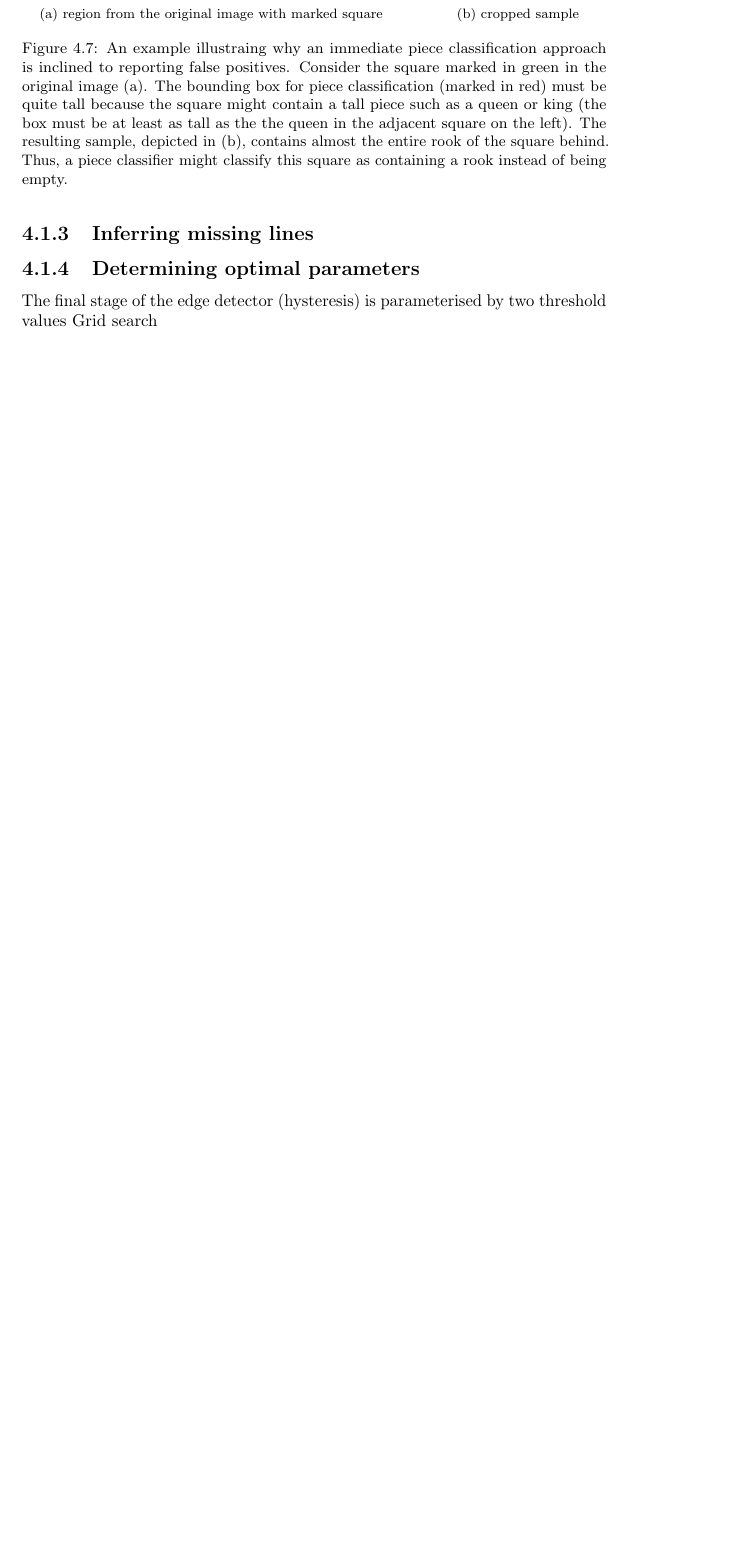
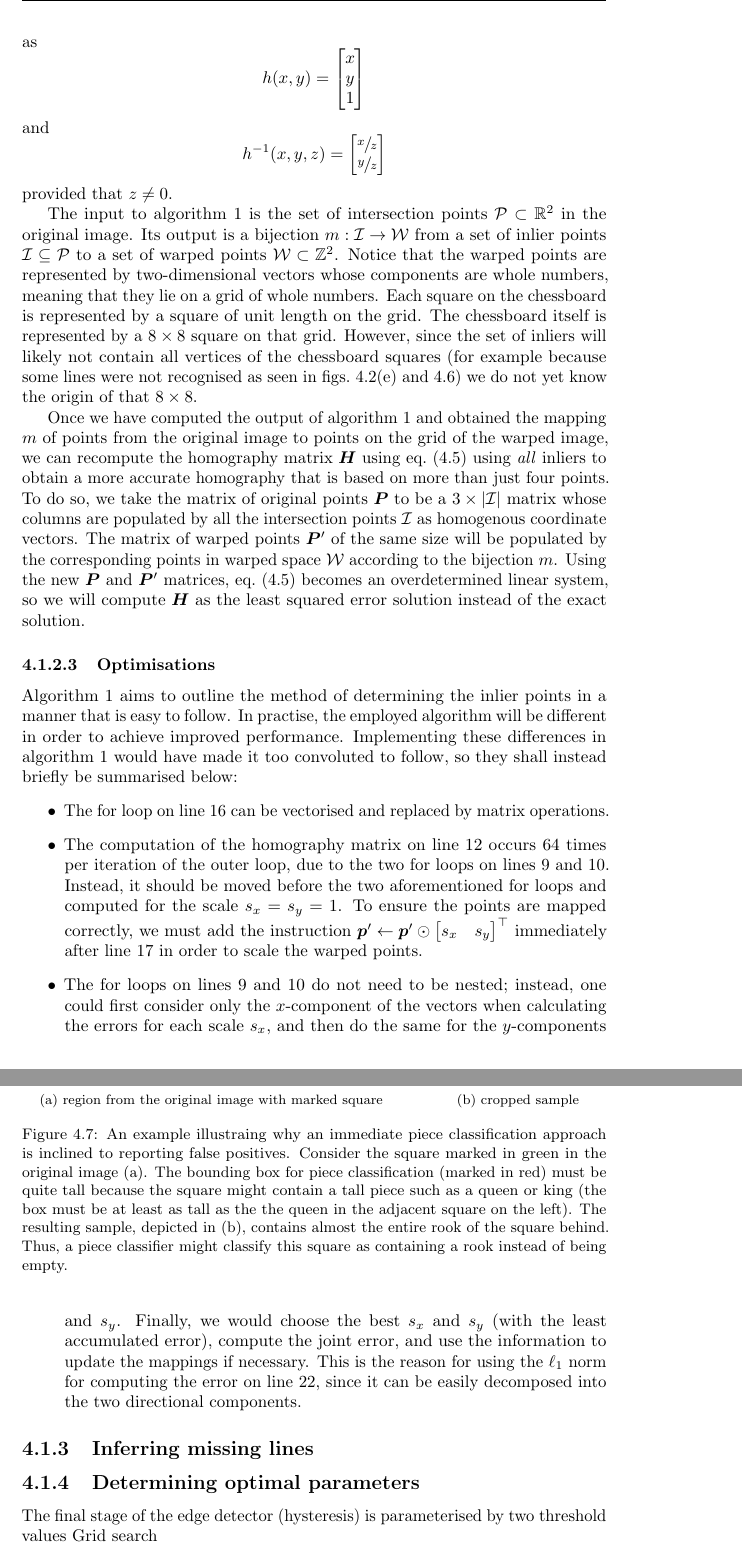
Before and after one commit to georg-wolflein/chesscog-report, a LaTeX thesis (main.tex, which reads chapters/chess_recognition.tex): part of page 30 of 51 before the commit and two parts of pages 30 and 31 of 52 after it, the two joined at a grey line, cut at the place of the change, the shorter picture padded with empty space. Compiled offline with pdfLaTeX.

Commit message:
Finish RANSAC

```diff
--- a/chapters/chess_recognition.tex
+++ b/chapters/chess_recognition.tex
@@ -462,12 +468,50 @@ We know that these four points will form a rectangle in the warped image, so we
     \label{alg:ransac}
 \end{algorithm}
 The \gls{ransac}-based method of finding the inlier intersection points is described in \Cref{alg:ransac}.
-% Explain the h function
-% Explain optimisations
-% - replace foor loop on line 16 with matrix operation
-% - calculate homography only once per iteration for s_x=s_y=1, then scale it
-% - loops on lines 9 and 10 do not need to be nested; the error can be calculated first for the x-direction and then the y-direction and summed (for best x-scale and best y-scale)
-% Explain how how final hommography matrix is calculated
+To simplify notation in the algorithm, we use the function $h : \R^2 \to \R^3$ to convert Euclidean coordinates to homogenous coordinates and $h^{-1} : \R^3 \to \R^2$ to denote the reverse operation.
+These functions can be defined as
+\begin{equation*}
+    h(x,y) = \begin{bmatrix}
+        x\\y\\1
+    \end{bmatrix}
+\end{equation*}
+and
+\begin{equation*}
+    h^{-1}(x,y,z) = \begin{bmatrix}
+        \sfrac{x}{z}\\
+        \sfrac{y}{z}
+    \end{bmatrix}
+\end{equation*}
+provided that $z \neq 0$.
+
+The input to \cref{alg:ransac} is the set of intersection points $\sP \subset \R^2$ in the original image.
+Its output is a bijection $m : \sI \to \sW$ from a set of inlier points $\sI \subseteq \sP$ to a set of warped points $\sW \subset \mathbb{Z}^2$.
+Notice that the warped points are represented by two-dimensional vectors whose components are whole numbers, meaning that they lie on a grid of whole numbers.
+Each square on the chessboard is represented by a square of unit length on the grid.
+The chessboard itself is represented by a $8 \times 8$ square on that grid.
+However, since the set of inliers will likely not contain all vertices of the chessboard squares (for example because some lines were not recognised as seen in \cref{fig:board_localisation_line_detection_elimination,fig:incorrect_intersection_points}) we do not yet know the origin of that $8 \times 8$.
+
+Once we have computed the output of \cref{alg:ransac} and obtained the mapping $m$ of points from the original image to points on the grid of the warped image, we can recompute the homography matrix $\mH$ using \cref{eq:homography_matrix_relation_corners} using \emph{all} inliers to obtain a more accurate homography that is based on more than just four points.
+To do so, we take the matrix of original points $\mP$ to be a $3 \times \abs{\sI}$ matrix whose columns are populated by all the intersection points $\sI$ as homogenous coordinate vectors.
+The matrix of warped points $\mP'$ of the same size will be populated by the corresponding points in warped space $\sW$ according to the bijection $m$.
+Using the new $\mP$ and $\mP'$ matrices, \cref{eq:homography_matrix_relation_corners} becomes an overdetermined linear system, so we will compute $\mH$ as the least squared error solution instead of the exact solution.
+
+\subsubsection{Optimisations}
+\Cref{alg:ransac} aims to outline the method of determining the inlier points in a manner that is easy to follow.
+In practise, the employed algorithm will be different in order to achieve improved performance.
+Implementing these differences in \cref{alg:ransac} would have made it too convoluted to follow, so they shall instead briefly be summarised below:
+\begin{itemize}
+    \item The for loop on line \ref{alg:ransac:for_loop_over_all_points} can be vectorised and replaced by matrix operations.
+    \item The computation of the homography matrix on line \ref{alg:ransac:compute_homography} occurs 64 times per iteration of the outer loop, due to the two for loops on lines \ref{alg:ransac:for_sx} and \ref{alg:ransac:for_sy}.
+        Instead, it should be moved before the two aforementioned for loops and computed for the scale $s_x=s_y=1$.
+        To ensure the points are mapped correctly, we must add the instruction $\vp' \gets \vp' \odot \begin{bmatrix}
+            s_x & s_y
+        \end{bmatrix}^\top$ immediately after line \ref{alg:ransac:warp} in order to scale the warped points.
+    \item The for loops on lines \ref{alg:ransac:for_sx} and \ref{alg:ransac:for_sy} do not need to be nested; instead, one could first consider only the $x$-component of the vectors when calculating the errors for each scale $s_x$, and then do the same for the $y$-components and $s_y$.
+        Finally, we would choose the best $s_x$ and $s_y$ (with the least accumulated error), compute the joint error, and use the information to update the mappings if necessary.
+        This is the reason for using the $\ell_1$ norm for computing the error on line \ref{alg:ransac:error}, since it can be easily decomposed into the two directional components.
+\end{itemize}
+
 
 \subsection{Inferring missing lines}
 \subsection{Determining optimal parameters}
--- a/main.tex
+++ b/main.tex
@@ -8,6 +8,7 @@
 \usepackage[british]{babel}
 \usepackage{amsmath}
 \usepackage{amsfonts}
+\usepackage{xfrac}
 \usepackage{bm}
 \usepackage{booktabs}
 \usepackage{mathtools}
```
Also changed, not shown: chapters/chess_recognition.tex (16 more changed lines).
